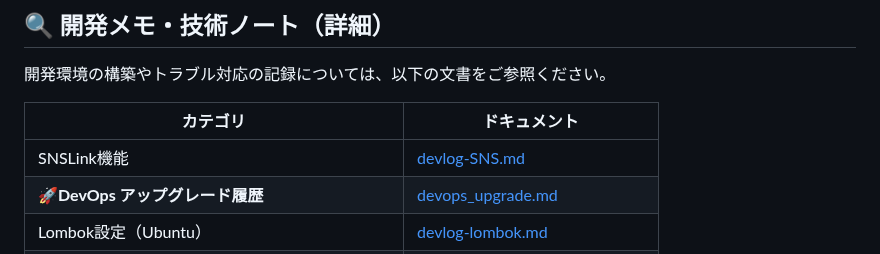
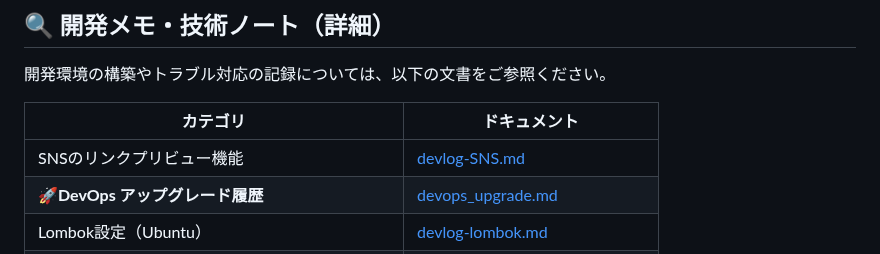
Before and after one commit to john911120/yuru-archive, a Markdown page: docs/README.md, the part around the change. Rendered like a GitHub page.

Commit message:
Update the Main Readme.md

```diff
--- a/docs/README.md
+++ b/docs/README.md
@@ -86,7 +86,7 @@ com.yuru.archive.attach
 
 | カテゴリ | ドキュメント |
 |----------|--------------|
-| SNSLink機能 | [devlog-SNS.md](devlog-SNS.md) |
+| SNSのリンクプリビュー機能 | [devlog-SNS.md](devlog-SNS.md) |
 | 🚀**DevOps アップグレード履歴** | [devops_upgrade.md](devops_upgrade.md) |
 | Lombok設定（Ubuntu） | [devlog-lombok.md](devlog-lombok.md) |
 | PostgreSQLリモート接続 | [devlog-postgres-remote.md](devlog-postgres-remote.md) |
```
